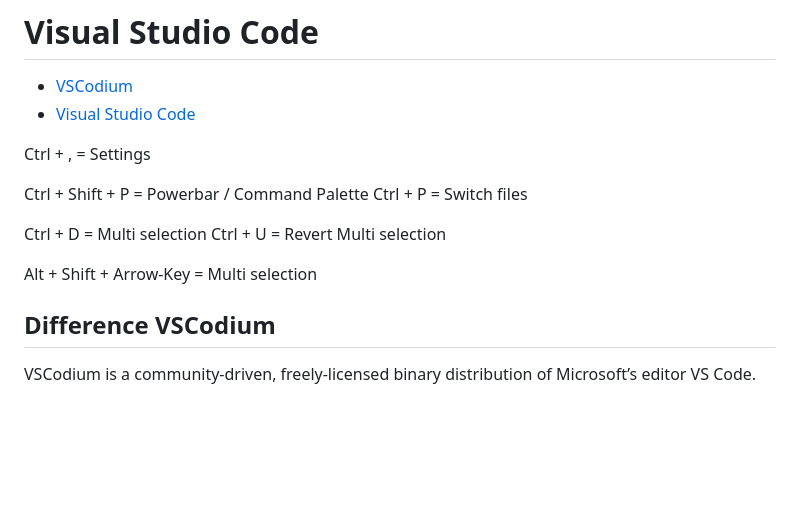
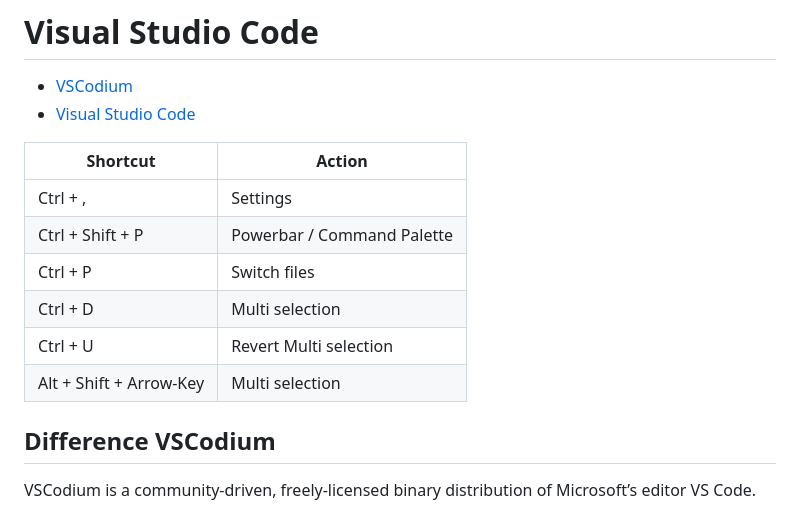
Before and after one commit to Cyb10101/notes, a Markdown page: Software/Visual-Studio-Code.md, the part around the change. Rendered like a GitHub page; blank space fills up the shorter version.

Commit message:
Write text as table

```diff
--- a/Software/Visual-Studio-Code.md
+++ b/Software/Visual-Studio-Code.md
@@ -3,15 +3,14 @@
 * [VSCodium](https://vscodium.com/)
 * [Visual Studio Code](https://code.visualstudio.com/)
 
-Ctrl + , = Settings
-
-Ctrl + Shift + P = Powerbar / Command Palette
-Ctrl + P = Switch files
-
-Ctrl + D = Multi selection
-Ctrl + U = Revert Multi selection
-
-Alt + Shift + Arrow-Key = Multi selection
+| Shortcut | Action |
+| --- | --- |
+| Ctrl + , | Settings |
+| Ctrl + Shift + P | Powerbar / Command Palette |
+| Ctrl + P | Switch files |
+| Ctrl + D | Multi selection |
+| Ctrl + U | Revert Multi selection |
+| Alt + Shift + Arrow-Key | Multi selection |
 
 ## Difference VSCodium
 
```
